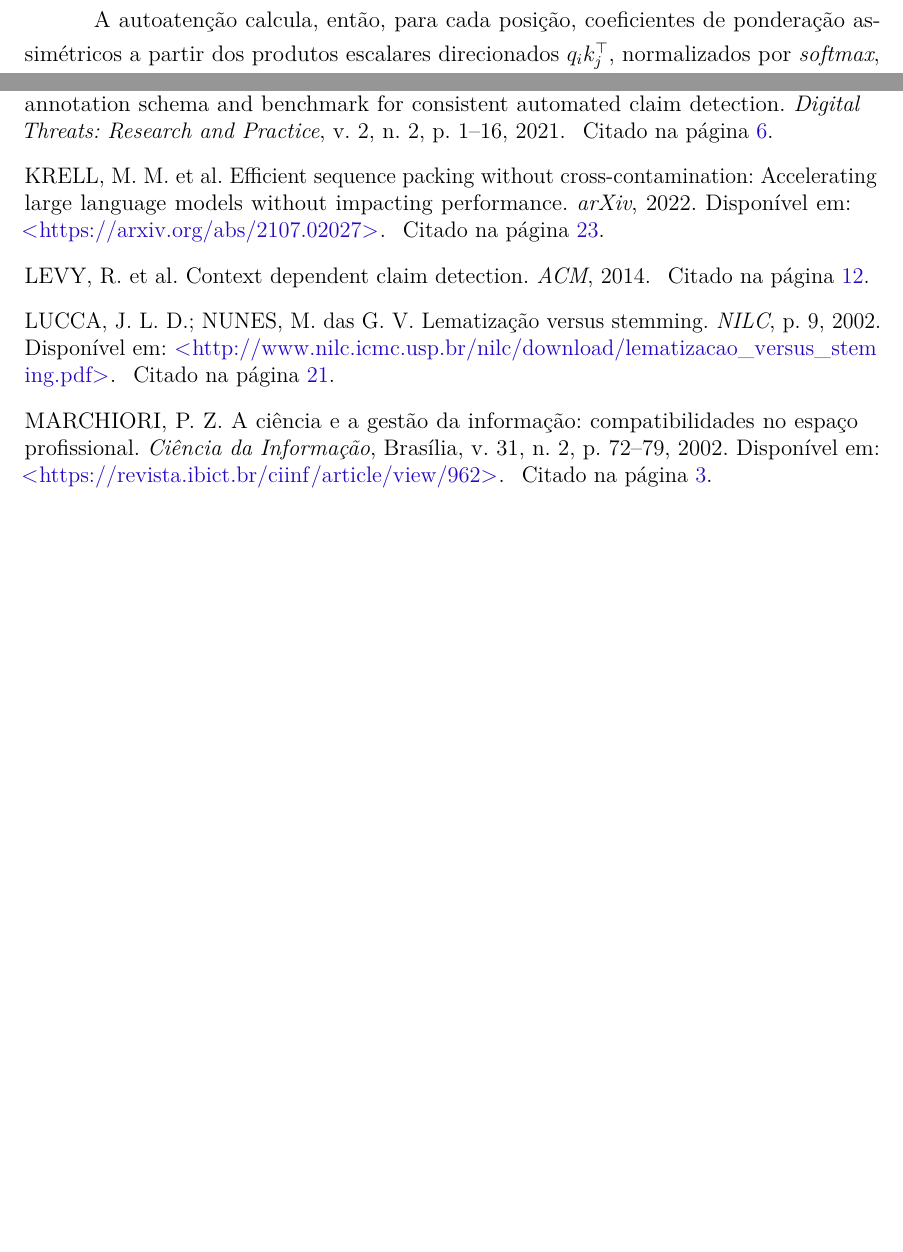
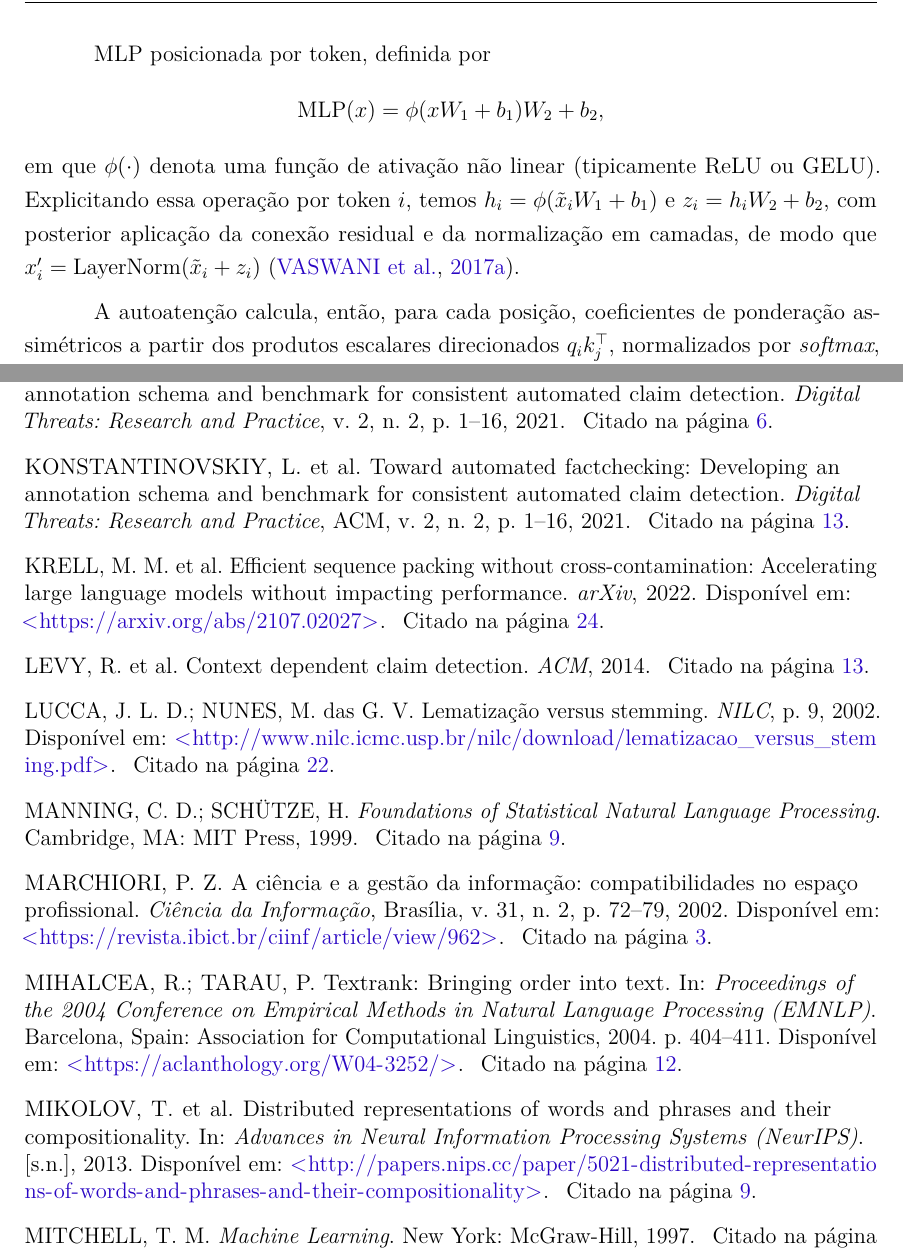
Before and after one commit to AlencarLima/pgc_teoria, a LaTeX thesis (dissertacao.tex, which reads bibliografia.bib, capitulos/fundamentacao_teorica.tex): two parts of pages 16 and 53 of 54 before the commit and two parts of pages 18 and 54 of 56 after it, joined at a grey line, cut at the place of the change, the shorter picture padded with empty space. The pictures show the PDF file out/dissertacao.pdf that the author committed with the source.

Commit message:
Update table of contents and auxiliary files for dissertation

```diff
--- a/bibliografia.bib
+++ b/bibliografia.bib
@@ -182,6 +182,18 @@
   doi       = {10.1145/3412869}
 }
 
+@article{konstantinovskiy2021,
+  author    = {Lev Konstantinovskiy and Oliver Price and Mevan Babakar and Arkaitz Zubiaga},
+  title     = {Toward Automated Factchecking: Developing an Annotation Schema and Benchmark for Consistent Automated Claim Detection},
+  journal   = {Digital Threats: Research and Practice},
+  year      = {2021},
+  volume    = {2},
+  number    = {2},
+  pages     = {1--16},
+  doi       = {10.1145/3412869},
+  publisher = {ACM}
+}
+
 @article{panchendrarajan2024claim,
   author  = {Panchendrarajan, Rrubaa and Zubiaga, Arkaitz},
   title   = {Claim Detection for Automated Fact-checking: A Survey on Monolingual, Multilingual and Cross-Lingual Research},
@@ -269,0 +295,12 @@
+  title     = {Foundations of Statistical Natural Language Processing},
+  year      = {1999},
+  publisher = {MIT Press},
+  address   = {Cambridge, MA}
+}
+
+@inproceedings{mikolov2013distributed,
+  author    = {Tomas Mikolov and Ilya Sutskever and Kai Chen and Greg Corrado and Jeffrey Dean},
+  title     = {Distributed Representations of Words and Phrases and their Compositionality},
+  booktitle = {Advances in Neural Information Processing Systems (NeurIPS)},
+  year      = {2013},
+  url       = {http://papers.nips.cc/paper/5021-distributed-representations-of-words-and-phrases-and-their-compositionality}
@@ -269,0 +312 @@
+  booktitle = {Proceedings of the 2014 Conference on Empirical Methods in Natural Language Processing (EMNLP)},
@@ -269,0 +316 @@
+  publisher = {Association for Computational Linguistics},
@@ -269,0 +323,3 @@
+  journal = {Transactions of the Association for Computational Linguistics},
+  year    = {2017},
+  volume  = {5},
@@ -269,0 +332,4 @@
+  title     = {Machine Learning},
+  year      = {1997},
+  publisher = {McGraw-Hill},
+  address   = {New York}
@@ -270,3 +341,16 @@
+  booktitle = {Advances in Neural Information Processing Systems (NeurIPS)},
+  year      = {2017}
+}
+
+@inproceedings{mihalcea2004textrank,
+  author    = {Rada Mihalcea and Paul Tarau},
+  title     = {TextRank: Bringing Order into Text},
+  booktitle = {Proceedings of the 2004 Conference on Empirical Methods in Natural Language Processing (EMNLP)},
+  year      = {2004},
+  pages     = {404--411},
+  address   = {Barcelona, Spain},
+  publisher = {Association for Computational Linguistics},
+  url       = {https://aclanthology.org/W04-3252/}
 }
 
 @report{tse2022,
--- a/capitulos/fundamentacao_teorica.tex
+++ b/capitulos/fundamentacao_teorica.tex
@@ -38,10 +51,19 @@ A capacidade dos modelos baseados em transformers de compreender o contexto glob
 
 Além disso, a formulação original dos \textit{Transformers} parte da ideia de que uma sequência pode ser decomposta em um conjunto de tokens sobre os quais se aplica, de forma iterativa, um bloco composto por autoatenção multi-cabeças (MHSA) e uma MLP posicionada por token. Em cada bloco, o mesmo vetor de entrada $x_i$ é projetado em três espaços lineares distintos, gerando $q_i = x_i W_Q$, $k_i = x_i W_K$ e $v_i = x_i W_V$. O \textit{query} passa a representar a demanda informacional do token, o \textit{key} os atributos sob os quais esse token pode ser recuperado pelos demais, e o \textit{value} o conteúdo semântico efetivamente agregável.
 
+MLP posicionada por token, definida por
+\[
+\mathrm{MLP}(x) = \phi(x W_1 + b_1) W_2 + b_2,
+\]
+em que $\phi(\cdot)$ denota uma função de ativação não linear (tipicamente
+ReLU ou GELU). Explicitando essa operação por token $i$, temos
+$h_i = \phi(\tilde{x}_i W_1 + b_1)$ e $z_i = h_i W_2 + b_2$, com posterior
+aplicação da conexão residual e da normalização em camadas, de modo que
+$x_i' = \mathrm{LayerNorm}(\tilde{x}_i + z_i)$~\cite{vaswani2017attention}.
+
 A autoatenção calcula, então, para cada posição, coeficientes de ponderação assimétricos a partir dos produtos escalares direcionados $q_i k_j^{\top}$, normalizados por \textit{softmax}, o que permite selecionar, de todo o enunciado, justamente os tokens mais relevantes e, assim, modelar dependências de longo alcance sem recorrer à recorrência. Apenas os \textit{values} são combinados $z_i = \sum_j \alpha_{ij} v_j$ e o resultado não substitui a representação original: ele é reinjetado por meio de uma conexão residual e estabilizado por \textit{Layer Normalization}, garantindo que cada camada aprenda apenas um refinamento suave da representação anterior e que o empilhamento profundo não degrade o contexto. \cite{introTransformers}
 
 Essa combinação de atenção global, paralelizável e ligada por conexões residuais explica por que \textit{Transformers} superam RNNs e CNNs em tarefas de processamento de linguagem natural que exigem contexto amplo e comparações cruzadas entre tokens.
-
 
 \section{Extração de Termos-Chave}
 
```
Also changed, not shown: figs/transformers.png (added), out/dissertacao.bbl, out/dissertacao.pdf, bibliografia.bib (38 more changed lines), capitulos/fundamentacao_teorica.tex (17 more changed lines), 16 other files.
